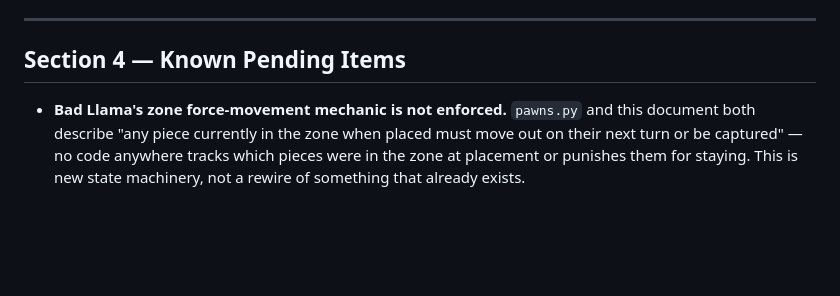
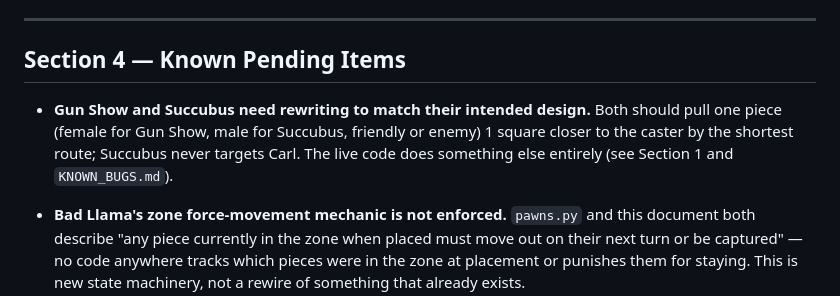
Before and after one commit to runrobotz/dcc-chess, a Markdown page: DESIGN.md, the part around one of its changes. GitHub-like rendering; blank space fills up the shorter version.

```diff
--- a/DESIGN.md
+++ b/DESIGN.md
@@ -338,6 +341,11 @@ open questions to re-litigate.
 
 ## Section 4 — Known Pending Items
 
+- **Gun Show and Succubus need rewriting to match their intended design.** Both
+  should pull one piece (female for Gun Show, male for Succubus, friendly or enemy)
+  1 square closer to the caster by the shortest route; Succubus never targets Carl.
+  The live code does something else entirely (see Section 1 and `KNOWN_BUGS.md`).
+
 - **Bad Llama's zone force-movement mechanic is not enforced.** `pawns.py` and
   this document both describe "any piece currently in the zone when placed must
   move out on their next turn or be captured" — no code anywhere tracks which
```
Also changed, not shown: other parts of DESIGN.md (+17 -14 lines), KNOWN_BUGS.md (+2 -3 lines).
